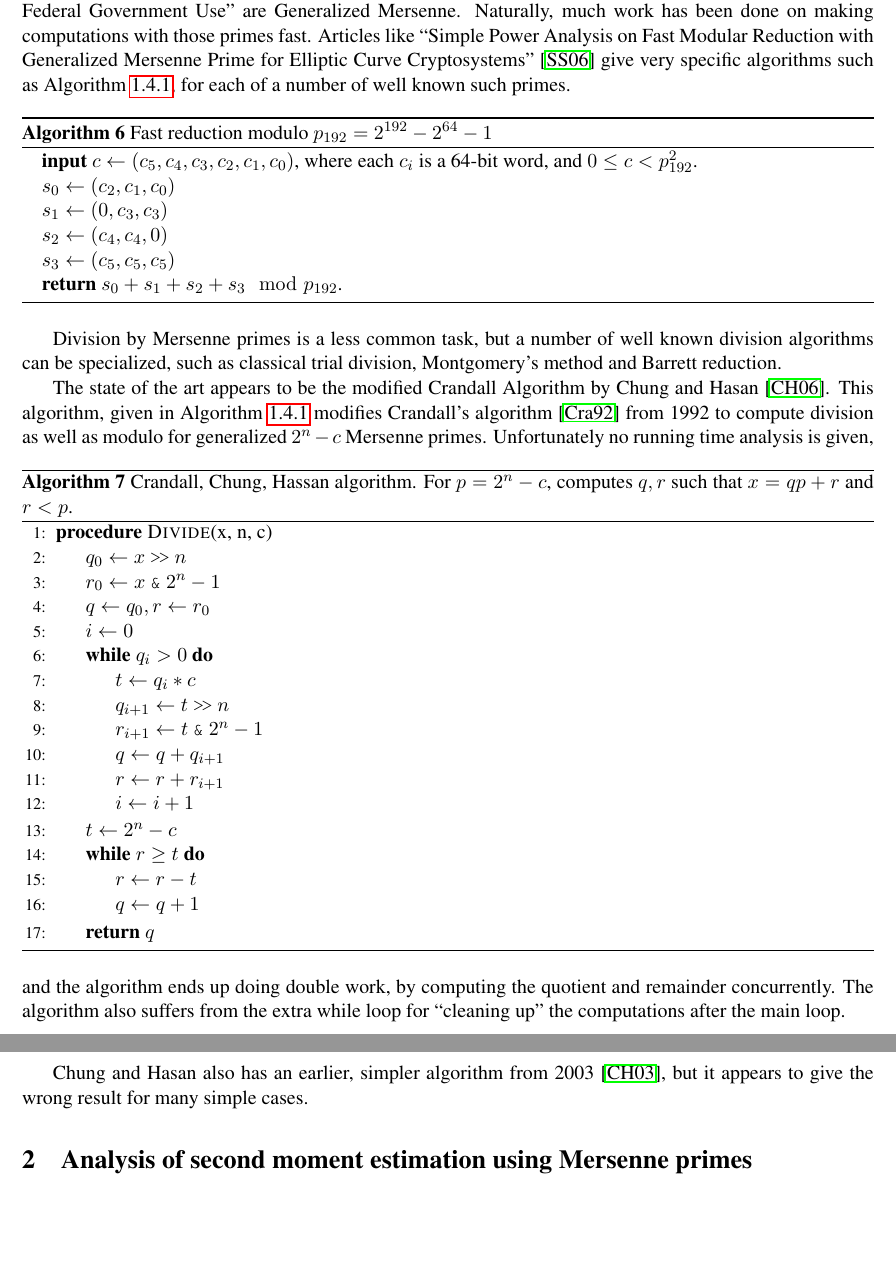
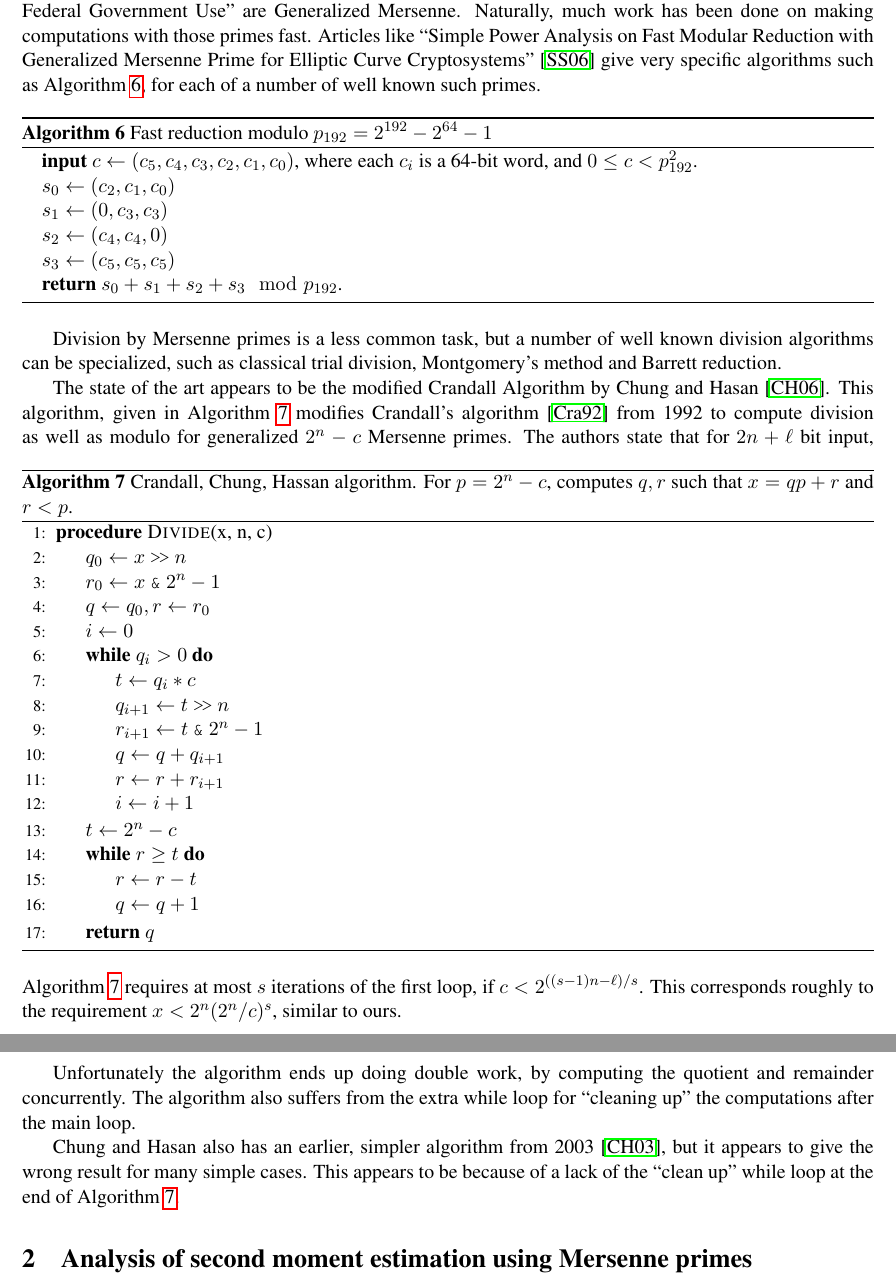
Before and after one commit to thomasahle/mersenne, a LaTeX paper (mersenne.tex, which reads sections/introduction.tex): two parts of pages 11 and 12 of 25, joined at a grey line, cut so that both start at the same text, the shorter picture padded with empty space. Compiled offline with pdfLaTeX.

Commit message:
Fixed description of Crandall

```diff
--- a/sections/introduction.tex
+++ b/sections/introduction.tex
@@ -622,8 +624,9 @@ Naturally, much work has been done on making computations with those primes fast
 Articles like ``Simple Power Analysis on Fast Modular Reduction with Generalized Mersenne Prime for Elliptic Curve Cryptosystems''~\cite{sakai2006simple}
 give very specific algorithms such as Algorithm \ref{alg:solina}, for each of a number of well known such primes.
 
-\begin{algorithm}\label{alg:solina}
+\begin{algorithm}
    \caption{Fast reduction modulo $p_{192} = 2^{192} - 2^{64} - 1$}
+   \label{alg:solina}
    \begin{algorithmic}
       \State \textbf{input} $c \gets (c_5, c_4, c_3, c_2, c_1, c_0)$, where each $c_i$ is a 64-bit word, and $0 \le c < p^2_{192}$.
       \State $s_0 \gets (c_2, c_1, c_0)$
@@ -647,8 +650,9 @@ Division by Mersenne primes is a less common task, but a number of well known di
 
 The state of the art appears to be the modified Crandall Algorithm by Chung and Hasan~\cite{chung2006low}.
 This algorithm, given in Algorithm \ref{alg:cch} modifies Crandall's algorithm~\cite{crandall1992method} from 1992 to compute division as well as modulo for generalized $2^n-c$ Mersenne primes.
-\begin{algorithm}\label{alg:cch}
+\begin{algorithm}
    \caption{Crandall, Chung, Hassan algorithm. For $p=2^n-c$, computes $q, r$ such that $x = qp+r$ and $r<p$.}
+   \label{alg:cch}
    \begin{algorithmic}[1]
       \Procedure{Divide}{x, n, c}
          \State $q_0 \gets x \rs n $
@@ -672,7 +676,11 @@ This algorithm, given in Algorithm \ref{alg:cch} modifies Crandall's algorithm~\
       \EndProcedure
    \end{algorithmic}
 \end{algorithm}
-Unfortunately no running time analysis is given, and the algorithm ends up doing double work, by computing the quotient and remainder concurrently.
+The authors state that for $2n+\ell$ bit input, Algorithm \ref{alg:cch}
+requires at most $s$ iterations of the first loop, if $c < 2^{((s-1)n-\ell)/s}$.
+This corresponds roughly to the requirement $x < 2^n (2^n/c)^s$, similar to ours.
+
+Unfortunately the algorithm ends up doing double work, by computing the quotient and remainder concurrently.
 The algorithm also suffers from the extra while loop for ``cleaning up'' the computations after the main loop.
 
 
@@ -688,6 +696,7 @@ The algorithm also suffers from the extra while loop for ``cleaning up'' the com
 
 Chung and Hasan also has an earlier, simpler algorithm from 2003~\cite{chung2003more},
 but it appears to give the wrong result for many simple cases.
+This appears to be because of a lack of the ``clean up'' while loop at the end of Algorithm \ref{alg:cch}.
 
 %listed in Algorithm \ref{alg:cch2}.
 %\begin{algorithm}\label{alg:cch2}
```
Also changed, not shown: sections/introduction.tex (6 more changed lines).
